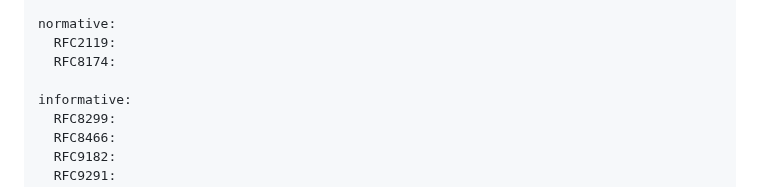
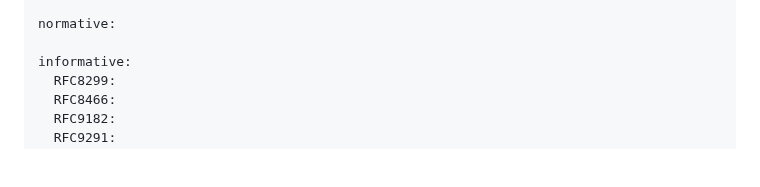
Before and after one commit to sbarguil/ONSEN_Problem_Statement, a Markdown page: draft-kbf-onsen-problem-statement.md, the part around one of its changes. Drawn GitHub-style; blank space fills up the shorter version.

```diff
--- a/draft-kbf-onsen-problem-statement.md
+++ b/draft-kbf-onsen-problem-statement.md
@@ -36,8 +36,6 @@ author:
     email: kris@netedge.plus
 
 normative:
-  RFC2119:
-  RFC8174:
 
 informative:
   RFC8299:
```
Also changed, not shown: other parts of draft-kbf-onsen-problem-statement.md (+2 -3 lines).
